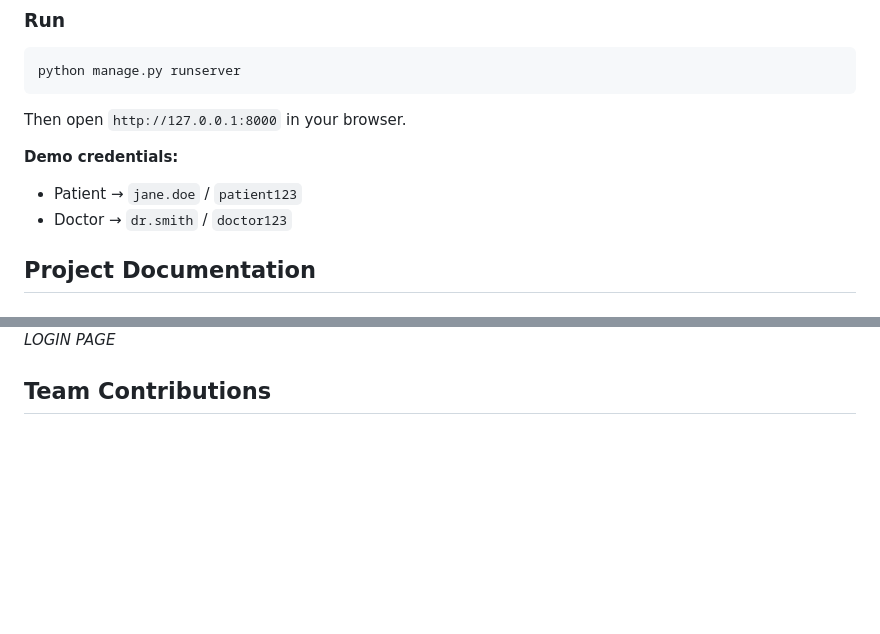
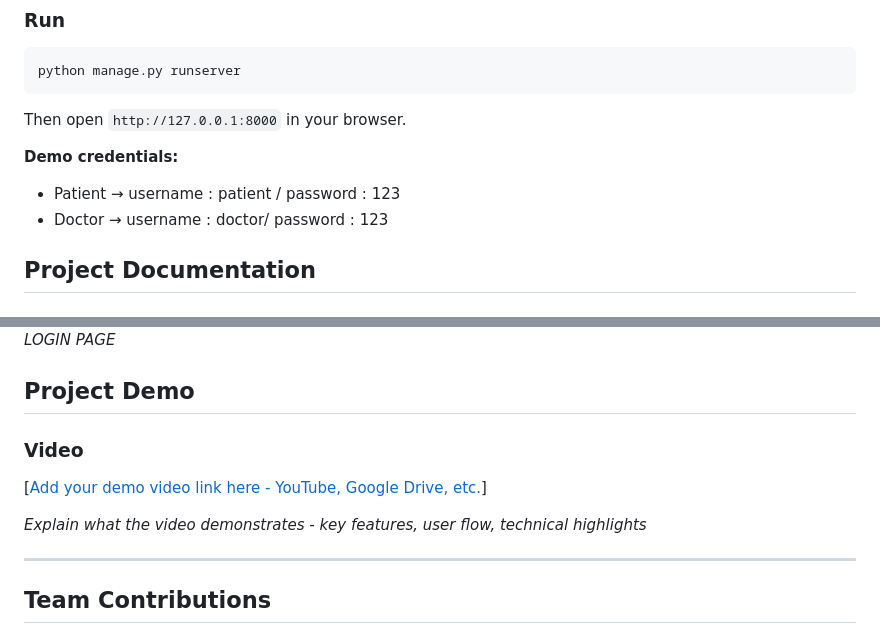
Before and after one commit to 135790-diya/Vita-Record, a Markdown page: README.md, 2 parts joined by grey strips. Rendered like a GitHub page; blank space fills up the shorter version.

Commit message:
Final README with screenshots

```diff
--- a/README.md
+++ b/README.md
@@ -88,8 +88,9 @@ python manage.py runserver
 Then open `http://127.0.0.1:8000` in your browser.
 
 **Demo credentials:**
-- Patient → `jane.doe` / `patient123`
-- Doctor → `dr.smith` / `doctor123`
+
+- Patient → username : patient / password : 123
+- Doctor → username : doctor/ password : 123
 ## Project Documentation
 
 ### For Software:
@@ -110,7 +111,14 @@ Then open `http://127.0.0.1:8000` in your browser.
 
 ![Screenshot3](assets/login.png)
 *LOGIN PAGE*
+## Project Demo
 
+### Video
+[[Add your demo video link here - YouTube, Google Drive, etc.](https://drive.google.com/drive/folders/1djgYzY2Ok_U8UMoFY1pxaFbsnaq1x-Na?usp=sharing)]
+
+*Explain what the video demonstrates - key features, user flow, technical highlights*
+
+---
 
 ## Team Contributions
 
```
